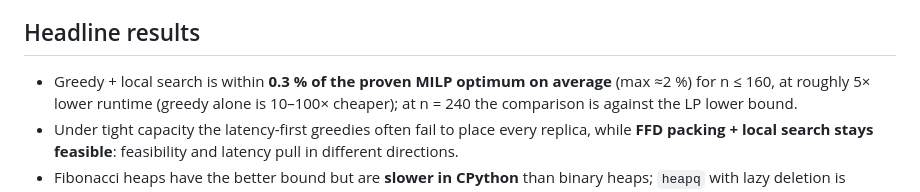
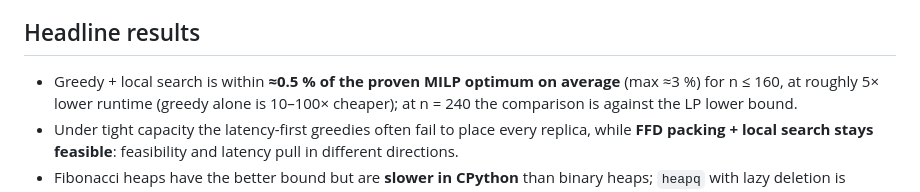
Before and after one commit to namansingla-glitch/lightpath-cloud-task-placement, a Markdown page: README.md, the part around the change. GitHub-like rendering.

Commit message:
README: correct gap figures
Co-Authored-By: Claude Opus 5.5 <noreply@anthropic.com>
Claude-Session: https://claude.ai/code/session_01Vf4Ks2eDNvRjqhZYMdmj8d

```diff
--- a/README.md
+++ b/README.md
@@ -102,7 +102,7 @@ Links for India and Nigeria are synthesised geographically on real city location
 
 ## Headline results
 
-* Greedy + local search is within **0.3 % of the proven MILP optimum on average** (max ≈2 %) for n ≤ 160,
+* Greedy + local search is within **≈0.5 % of the proven MILP optimum on average** (max ≈3 %) for n ≤ 160,
   at roughly 5× lower runtime (greedy alone is 10–100× cheaper); at n = 240 the comparison is against the LP lower bound.
 * Under tight capacity the latency-first greedies often fail to place every replica, while **FFD packing +
   local search stays feasible**: feasibility and latency pull in different directions.
```
